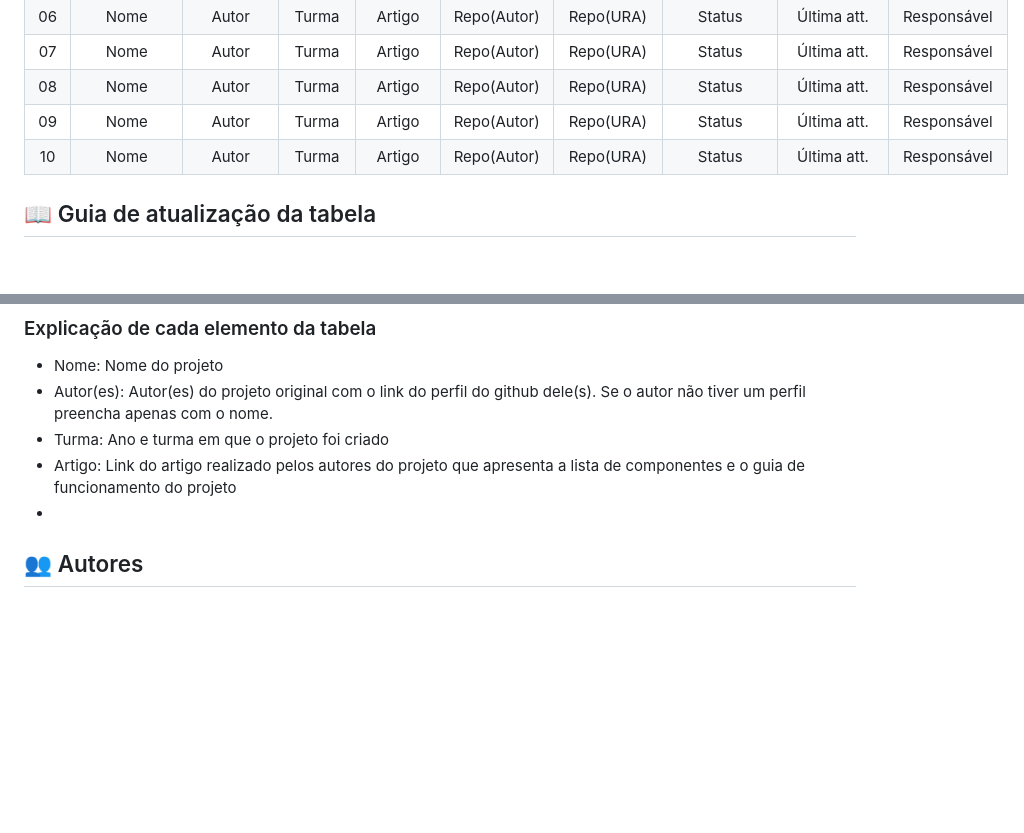
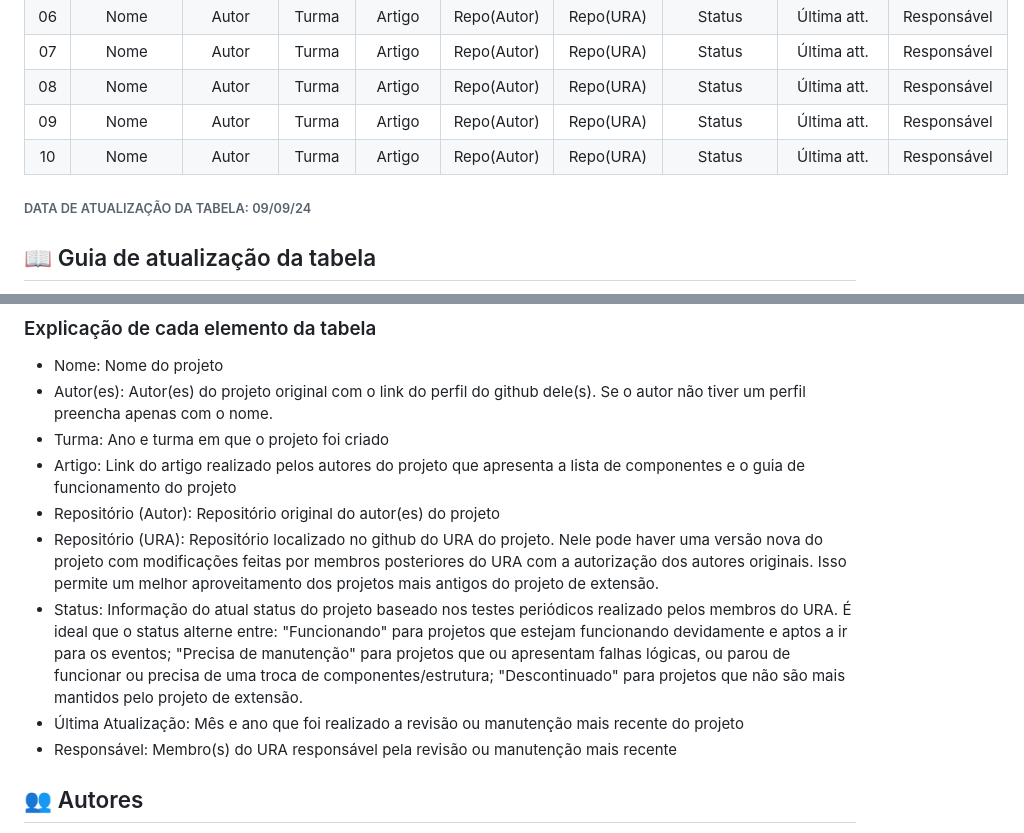
Before and after one commit to Clara-Parpinelli/Projetos-Graduandos, a Markdown page: README.md, 2 parts joined by grey strips. Drawn GitHub-style; blank space fills up the shorter version.

```diff
--- a/README.md
+++ b/README.md
@@ -18,6 +18,8 @@ Este respositório é dedicado a apresentar os status dos projetos das turmas de
 |   09   | Nome | Autor | Turma | Artigo | Repo(Autor) | Repo(URA) | Status | Última att. | Responsável |
 |   10   | Nome | Autor | Turma | Artigo | Repo(Autor) | Repo(URA) | Status | Última att. | Responsável |
 
+###### DATA DE ATUALIZAÇÃO DA TABELA: 09/09/24
+
 ## 📖 Guia de atualização da tabela
 
 A atualização da tabela deve ser feita pelo responsável pela liderança das revitalizações, ou seja, após o periódo de revitalização o gerente responsável pela equipe deve pegar os dados do que foi feito em cada projeto e quem realizou a revitalização e preencher a tabela.
@@ -31,7 +33,11 @@ Quem está responsável pela atualização da tabela não necessariamente precis
 - Autor(es): Autor(es) do projeto original com o link do perfil do github dele(s). Se o autor não tiver um perfil preencha apenas com o nome.
 - Turma: Ano e turma em que o projeto foi criado
 - Artigo: Link do artigo realizado pelos autores do projeto que apresenta a lista de componentes e o guia de funcionamento do projeto
--
+- Repositório (Autor): Repositório original do autor(es) do projeto
+- Repositório (URA): Repositório localizado no github do URA do projeto. Nele pode haver uma versão nova do projeto com modificações feitas por membros posteriores do URA com a autorização dos autores originais. Isso permite um melhor aproveitamento dos projetos mais antigos do projeto de extensão.
+- Status: Informação do atual status do projeto baseado nos testes periódicos realizado pelos membros do URA. É ideal que o status alterne entre: "Funcionando" para projetos que estejam funcionando devidamente e aptos a ir para os eventos; "Precisa de manutenção" para projetos que ou apresentam falhas lógicas, ou parou de funcionar ou precisa de uma troca de componentes/estrutura; "Descontinuado" para projetos que não são mais mantidos pelo projeto de extensão.
+- Última Atualização: Mês e ano que foi realizado a revisão ou manutenção mais recente do projeto
+- Responsável: Membro(s) do URA responsável pela revisão ou manutenção mais recente
 
 ## 👥 Autores
 
```
